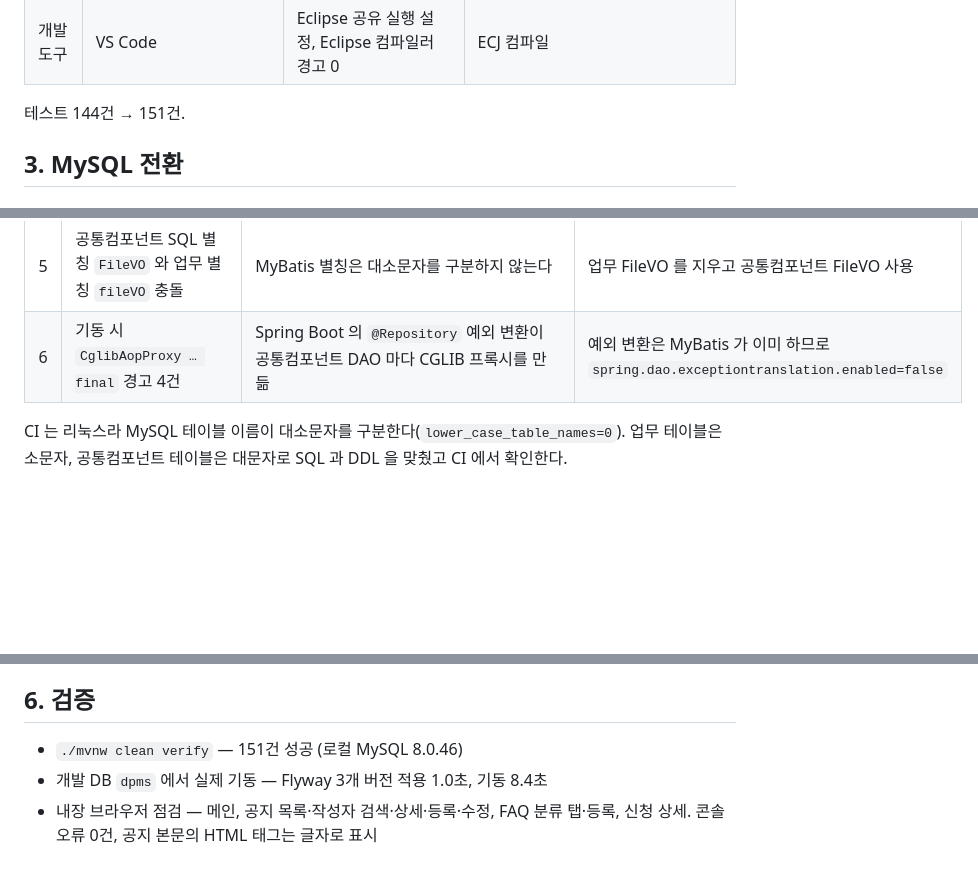
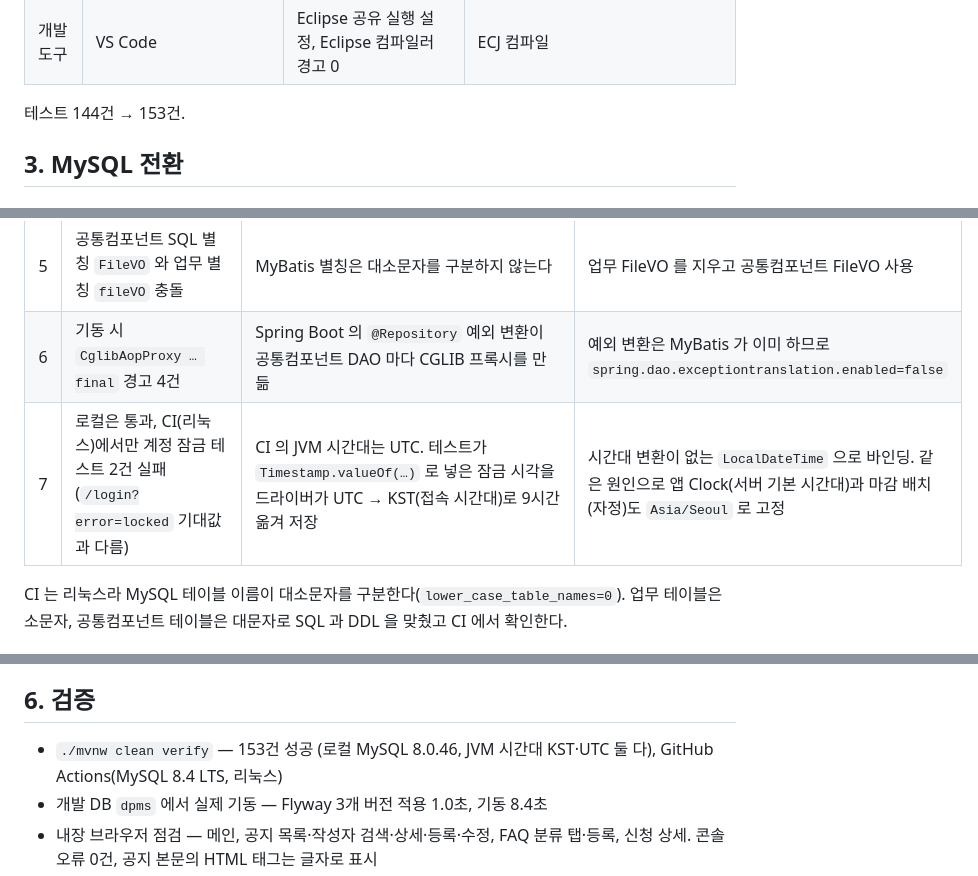
Before and after one commit to gwangco/daegu-pms, a Markdown page: docs/SPRINT6_MYSQL_COMMON_COMPONENTS.md, 3 parts joined by grey strips. GitHub-like rendering; blank space fills up the shorter version.

```diff
--- a/docs/SPRINT6_MYSQL_COMMON_COMPONENTS.md
+++ b/docs/SPRINT6_MYSQL_COMMON_COMPONENTS.md
@@ -29,7 +29,7 @@
 | CI | JDK 17 | + MySQL 8.4 LTS 컨테이너 (이미지 digest 고정) | GitHub Actions |
 | 개발 도구 | VS Code | Eclipse 공유 실행 설정, Eclipse 컴파일러 경고 0 | ECJ 컴파일 |
 
-테스트 144건 → 151건.
+테스트 144건 → 153건.
 
 ## 3. MySQL 전환
 
@@ -76,6 +76,7 @@ V1 과 V2 를 나눈 이유: 이미 데이터가 쌓인 DB 를 공통컴포넌
 | 4 | 공통컴포넌트 추가 후 전체 통합 테스트 기동 실패 | 지운 `CommonCode_SQL.xml` 이 `target/classes` 에 남아 없는 별칭을 찾음 | `clean verify` (기존 규칙 재확인) |
 | 5 | 공통컴포넌트 SQL 별칭 `FileVO` 와 업무 별칭 `fileVO` 충돌 | MyBatis 별칭은 대소문자를 구분하지 않는다 | 업무 FileVO 를 지우고 공통컴포넌트 FileVO 사용 |
 | 6 | 기동 시 `CglibAopProxy … final` 경고 4건 | Spring Boot 의 `@Repository` 예외 변환이 공통컴포넌트 DAO 마다 CGLIB 프록시를 만듦 | 예외 변환은 MyBatis 가 이미 하므로 `spring.dao.exceptiontranslation.enabled=false` |
+| 7 | 로컬은 통과, CI(리눅스)에서만 계정 잠금 테스트 2건 실패 (`/login?error=locked` 기대값과 다름) | CI 의 JVM 시간대는 UTC. 테스트가 `Timestamp.valueOf(…)` 로 넣은 잠금 시각을 드라이버가 UTC → KST(접속 시간대)로 9시간 옮겨 저장 | 시간대 변환이 없는 `LocalDateTime` 으로 바인딩. 같은 원인으로 앱 Clock(서버 기본 시간대)과 마감 배치(자정)도 `Asia/Seoul` 로 고정 |
 
 CI 는 리눅스라 MySQL 테이블 이름이 대소문자를 구분한다(`lower_case_table_names=0`). 업무 테이블은 소문자, 공통컴포넌트 테이블은 대문자로 SQL 과 DDL 을 맞췄고 CI 에서 확인한다.
 
@@ -108,7 +109,7 @@ NoticeController ─▶ NoticeServiceImpl ─▶ EgovArticleService ─▶ EgovA
 
 ## 6. 검증
 
-- `./mvnw clean verify` — 151건 성공 (로컬 MySQL 8.0.46)
+- `./mvnw clean verify` — 153건 성공 (로컬 MySQL 8.0.46, JVM 시간대 KST·UTC 둘 다), GitHub Actions(MySQL 8.4 LTS, 리눅스)
 - 개발 DB `dpms` 에서 실제 기동 — Flyway 3개 버전 적용 1.0초, 기동 8.4초
 - 내장 브라우저 점검 — 메인, 공지 목록·작성자 검색·상세·등록·수정, FAQ 분류 탭·등록, 신청 상세. 콘솔 오류 0건, 공지 본문의 HTML 태그는 글자로 표시
 - 매퍼 전체에서 `${}` 문자열 치환 0건, 비밀번호 파일 Git 제외 확인
```
Also changed, not shown: CHANGELOG.md (+2 -1 lines), README.md (+2 -2 lines).
